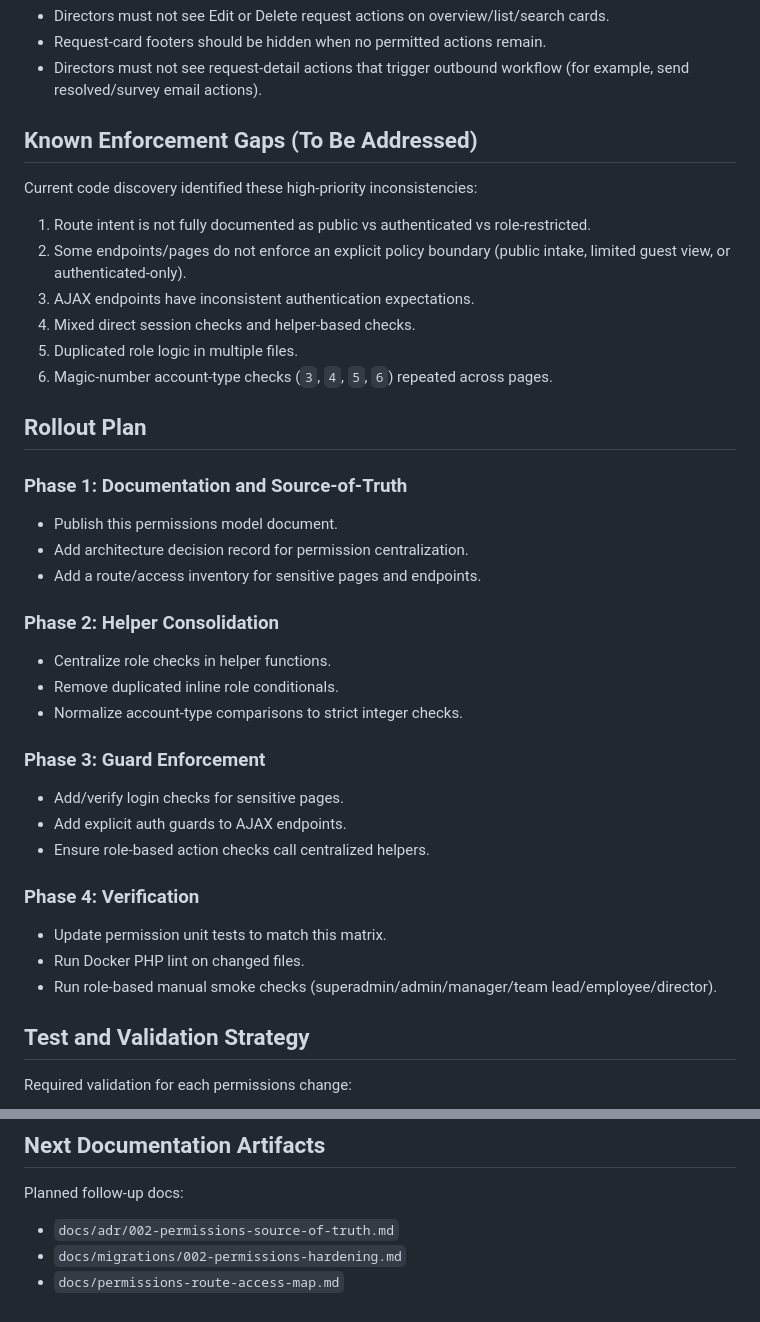
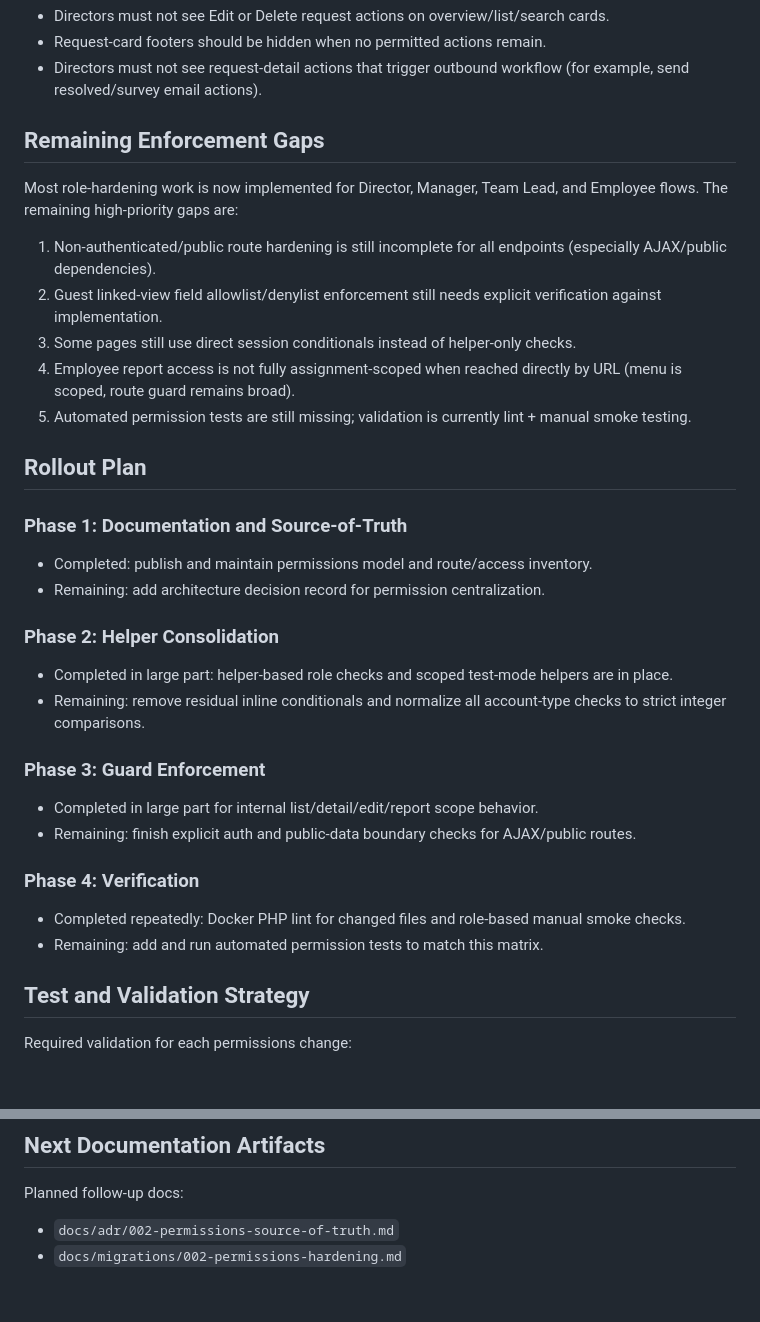
Before and after one commit to aaact-aatia/request-management-tool, a Markdown page: docs/permissions-model.md, 2 parts joined by grey strips. GitHub-like rendering; blank space fills up the shorter version.

Commit message:
docs: rebaseline permissions docs to current dev state

```diff
--- a/docs/permissions-model.md
+++ b/docs/permissions-model.md
@@ -120,42 +120,37 @@ Director UI policy clarifications (approved):
 - Request-card footers should be hidden when no permitted actions remain.
 - Directors must not see request-detail actions that trigger outbound workflow (for example, send resolved/survey email actions).
 
-## Known Enforcement Gaps (To Be Addressed)
+## Remaining Enforcement Gaps
 
-Current code discovery identified these high-priority inconsistencies:
+Most role-hardening work is now implemented for Director, Manager, Team Lead, and Employee flows. The remaining high-priority gaps are:
 
-1. Route intent is not fully documented as public vs authenticated vs role-restricted.
-2. Some endpoints/pages do not enforce an explicit policy boundary (public intake, limited guest view, or authenticated-only).
-3. AJAX endpoints have inconsistent authentication expectations.
-4. Mixed direct session checks and helper-based checks.
-5. Duplicated role logic in multiple files.
-6. Magic-number account-type checks (`3`, `4`, `5`, `6`) repeated across pages.
+1. Non-authenticated/public route hardening is still incomplete for all endpoints (especially AJAX/public dependencies).
+2. Guest linked-view field allowlist/denylist enforcement still needs explicit verification against implementation.
+3. Some pages still use direct session conditionals instead of helper-only checks.
+4. Employee report access is not fully assignment-scoped when reached directly by URL (menu is scoped, route guard remains broad).
+5. Automated permission tests are still missing; validation is currently lint + manual smoke testing.
 
 ## Rollout Plan
 
 ### Phase 1: Documentation and Source-of-Truth
 
-- Publish this permissions model document.
-- Add architecture decision record for permission centralization.
-- Add a route/access inventory for sensitive pages and endpoints.
+- Completed: publish and maintain permissions model and route/access inventory.
+- Remaining: add architecture decision record for permission centralization.
 
 ### Phase 2: Helper Consolidation
 
-- Centralize role checks in helper functions.
-- Remove duplicated inline role conditionals.
-- Normalize account-type comparisons to strict integer checks.
+- Completed in large part: helper-based role checks and scoped test-mode helpers are in place.
+- Remaining: remove residual inline conditionals and normalize all account-type checks to strict integer comparisons.
 
 ### Phase 3: Guard Enforcement
 
-- Add/verify login checks for sensitive pages.
-- Add explicit auth guards to AJAX endpoints.
-- Ensure role-based action checks call centralized helpers.
+- Completed in large part for internal list/detail/edit/report scope behavior.
+- Remaining: finish explicit auth and public-data boundary checks for AJAX/public routes.
 
 ### Phase 4: Verification
 
-- Update permission unit tests to match this matrix.
-- Run Docker PHP lint on changed files.
-- Run role-based manual smoke checks (superadmin/admin/manager/team lead/employee/director).
+- Completed repeatedly: Docker PHP lint for changed files and role-based manual smoke checks.
+- Remaining: add and run automated permission tests to match this matrix.
 
 ## Test and Validation Strategy
 
@@ -180,4 +175,3 @@ Planned follow-up docs:
 
 - `docs/adr/002-permissions-source-of-truth.md`
 - `docs/migrations/002-permissions-hardening.md`
-- `docs/permissions-route-access-map.md`
```
Also changed, not shown: docs/permissions-route-access-map.md (+2 -2 lines), docs/permissions-target-policy.md (+10 -9 lines).
